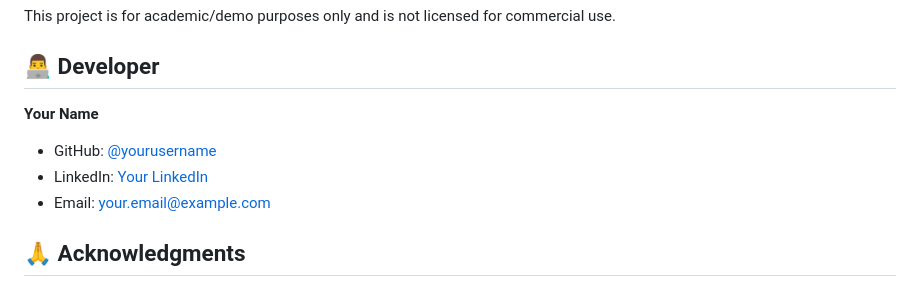
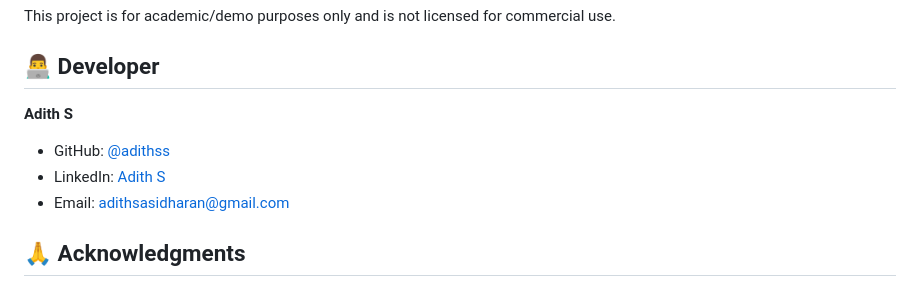
Before and after one commit to adithss/nexTrip, a Markdown page: README.md, the part around the change. Drawn GitHub-style.

```diff
--- a/README.md
+++ b/README.md
@@ -248,10 +248,10 @@ This project is for academic/demo purposes only and is not licensed for commerci
 
 ## 👨‍💻 Developer
 
-**Your Name**
-- GitHub: [@yourusername](https://github.com/adithss)
-- LinkedIn: [Your LinkedIn](linkedin.com/in/adith-sasidharan)
-- Email: your.email@example.com
+**Adith S**
+- GitHub: [@adithss](https://github.com/adithss)
+- LinkedIn: [Adith S](linkedin.com/in/adith-sasidharan)
+- Email: adithsasidharan@gmail.com
 
 ## 🙏 Acknowledgments
 
```
